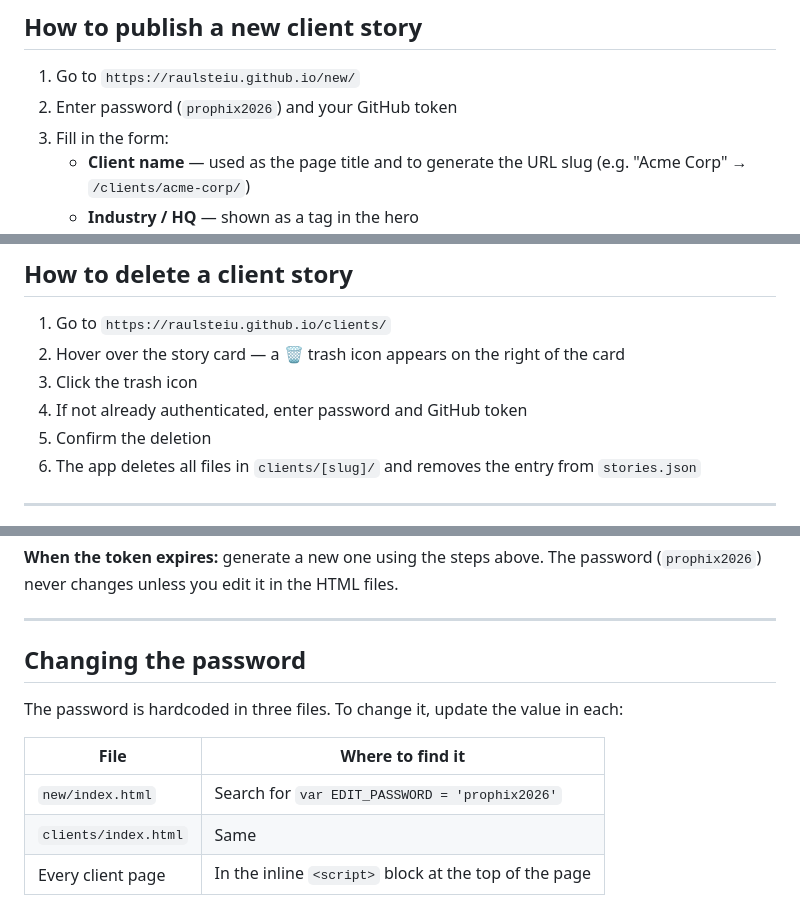
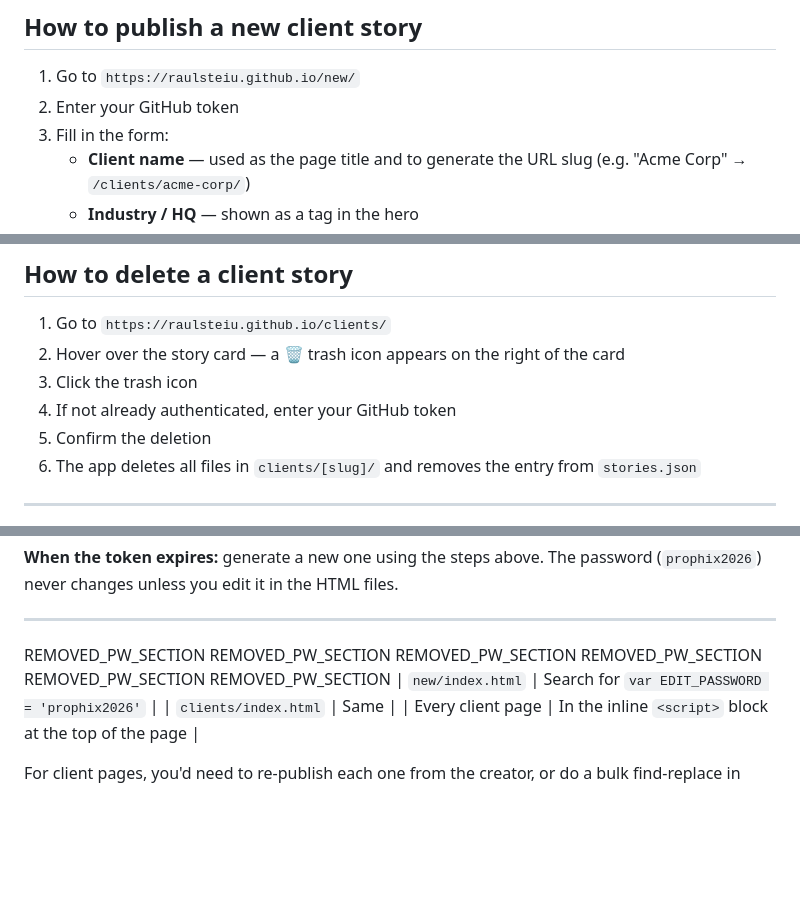
Before and after one commit to raulsteiu/raulsteiu.github.io, a Markdown page: INSTRUCTIONS.md, 3 parts joined by grey strips. Rendered like a GitHub page; blank space fills up the shorter version.

```diff
--- a/INSTRUCTIONS.md
+++ b/INSTRUCTIONS.md
@@ -71,7 +71,7 @@ raulsteiu.github.io/
 ## How to publish a new client story
 
 1. Go to `https://raulsteiu.github.io/new/`
-2. Enter password (`prophix2026`) and your GitHub token
+2. Enter your GitHub token
 3. Fill in the form:
    - **Client name** — used as the page title and to generate the URL slug (e.g. "Acme Corp" → `/clients/acme-corp/`)
    - **Industry / HQ** — shown as a tag in the hero
@@ -128,7 +128,7 @@ raulsteiu.github.io/
 1. Go to `https://raulsteiu.github.io/clients/`
 2. Hover over the story card — a 🗑 trash icon appears on the right of the card
 3. Click the trash icon
-4. If not already authenticated, enter password and GitHub token
+4. If not already authenticated, enter your GitHub token
 5. Confirm the deletion
 6. The app deletes all files in `clients/[slug]/` and removes the entry from `stories.json`
 
@@ -175,12 +175,12 @@ The GitHub token is never stored in the HTML files. It's entered at runtime thro
 
 ---
 
-## Changing the password
-
-The password is hardcoded in three files. To change it, update the value in each:
-
-| File | Where to find it |
-|---|---|
+REMOVED_PW_SECTION
+REMOVED_PW_SECTION
+REMOVED_PW_SECTION
+REMOVED_PW_SECTION
+REMOVED_PW_SECTION
+REMOVED_PW_SECTION
 | `new/index.html` | Search for `var EDIT_PASSWORD = 'prophix2026'` |
 | `clients/index.html` | Same |
 | Every client page | In the inline `<script>` block at the top of the page |
```
